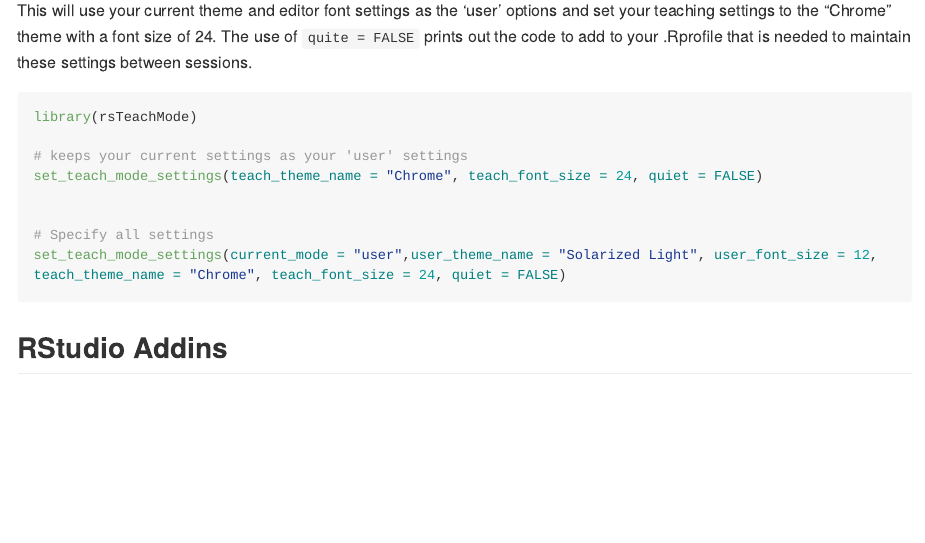
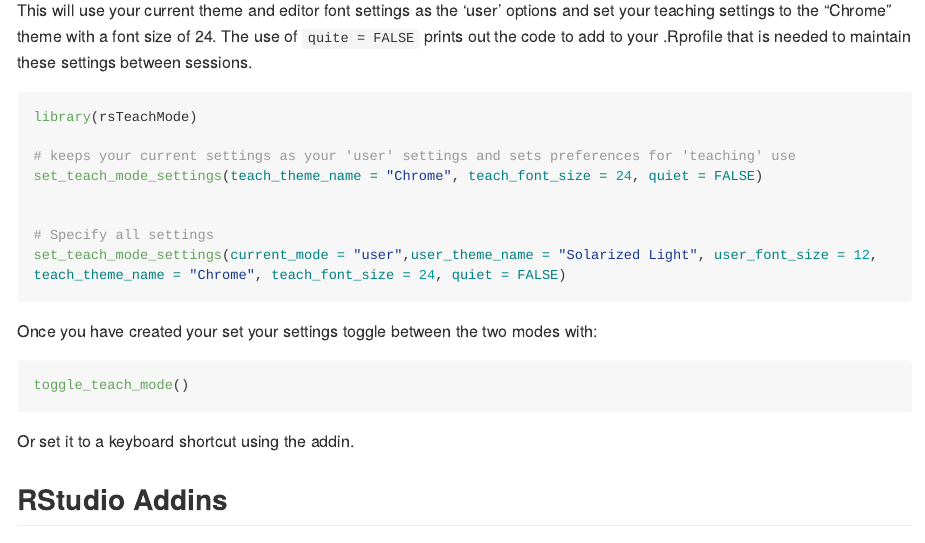
Before and after one commit to murraycadzow/rsTeachMode, an R Markdown document (README.Rmd): the page in a window 1100 px wide, from 1120 px down. The pictures show the output file README.md that the author committed with the source, drawn offline in the style of GitHub; long lines of code are wrapped; badge pictures from the web are left out.

Commit message:
toggle teach example

````diff
--- a/README.Rmd
+++ b/README.Rmd
@@ -72,7 +72,7 @@ This will use your current theme and editor font settings as the 'user' options
 ```{r example, eval = FALSE}
 library(rsTeachMode)
 
-# keeps your current settings as your 'user' settings
+# keeps your current settings as your 'user' settings and sets preferences for 'teaching' use
 set_teach_mode_settings(teach_theme_name = "Chrome", teach_font_size = 24, quiet = FALSE)
 
 
@@ -80,6 +80,15 @@ set_teach_mode_settings(teach_theme_name = "Chrome", teach_font_size = 24, quiet
 set_teach_mode_settings(current_mode = "user",user_theme_name = "Solarized Light", user_font_size = 12, teach_theme_name = "Chrome", teach_font_size = 24, quiet = FALSE)
 ```
 
+
+
+Once you have created your set your settings toggle between the two modes with:
+```{r, eval = FALSE}
+toggle_teach_mode()
+```
+
+Or set it to a keyboard shortcut using the addin.
+
 ## RStudio Addins
 
 There are addins as part of this package that make it easy to create keyboard shortcuts for the common features.
````
Also changed, not shown: README.md.
